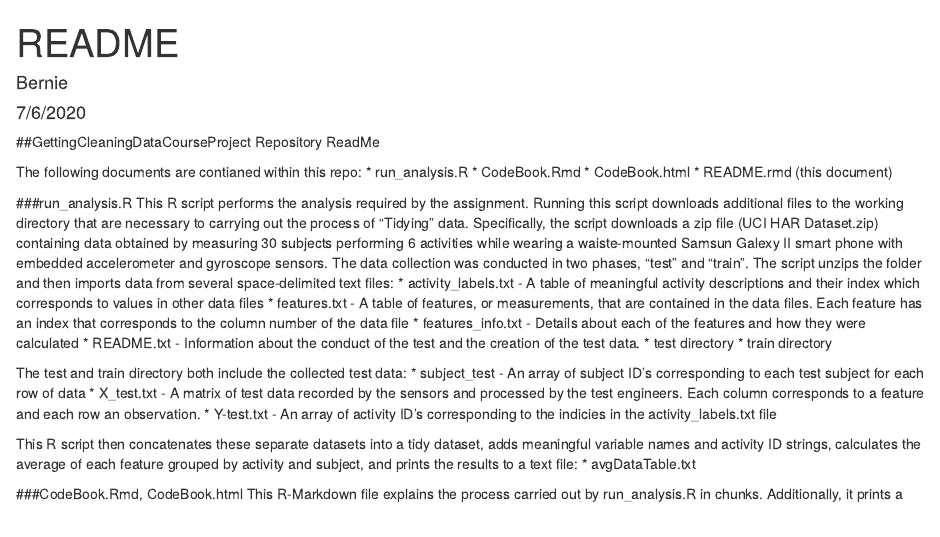
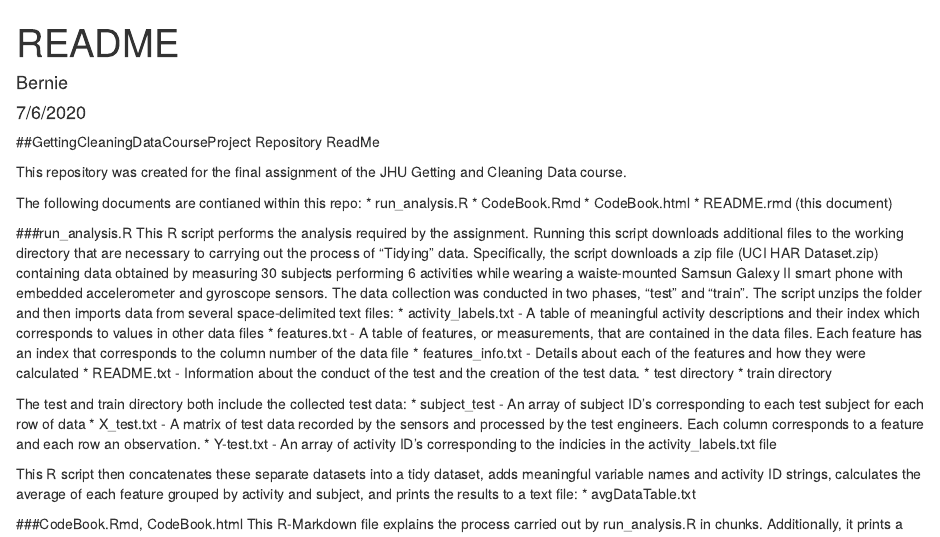
Before and after one commit to bduplan/GettingCleaningDataCourseProject, an R Markdown document (README.rmd): the page in a window 1100 px wide, from its top. Rendered offline with R 4.5, knitr and Pandoc, with nearby package versions.

Commit message:
Added an explanation of the overall repo

```diff
--- a/README.rmd
+++ b/README.rmd
@@ -6,6 +6,8 @@ output: html_document
 ---
 
 ##GettingCleaningDataCourseProject Repository ReadMe
+
+This repository was created for the final assignment of the JHU Getting and Cleaning Data course.
 
 The following documents are contianed within this repo:
     * run_analysis.R
```
